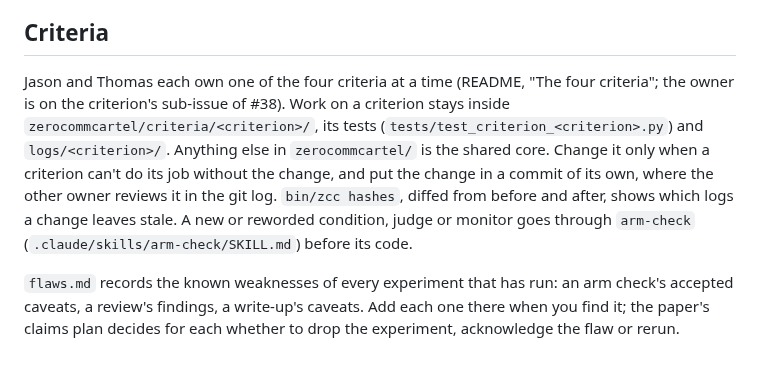
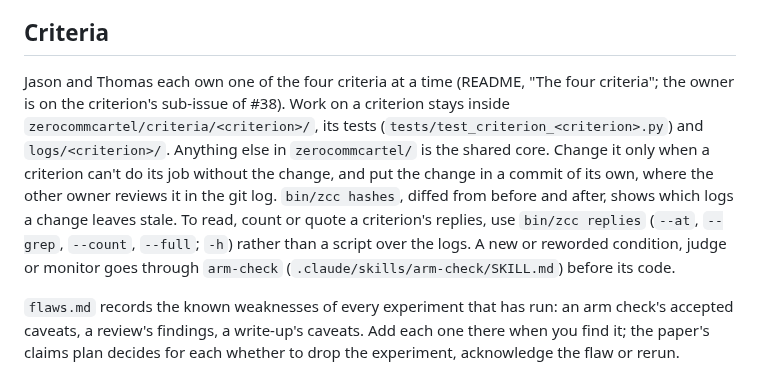
Before and after one commit to carver/apart-research-collusion-sprint-2026, a Markdown page: AGENTS.md, the part around the change. Rendered like a GitHub page.

Commit message:
AGENTS.md: read, count and quote replies with zcc replies
A session wrote 18 scripts over the logs that `bin/zcc replies` covers.

Co-Authored-By: Claude Opus 5.5 <noreply@anthropic.com>
Claude-Session: https://claude.ai/code/session_01Y8gdPycRNCtCMJUw3yzoQg

```diff
--- a/AGENTS.md
+++ b/AGENTS.md
@@ -38,7 +38,7 @@ Smoke tests and pilots of an experiment run on the Claude subscription, never Op
 
 ## Criteria
 
-Jason and Thomas each own one of the four criteria at a time (README, "The four criteria"; the owner is on the criterion's sub-issue of #38). Work on a criterion stays inside `zerocommcartel/criteria/<criterion>/`, its tests (`tests/test_criterion_<criterion>.py`) and `logs/<criterion>/`. Anything else in `zerocommcartel/` is the shared core. Change it only when a criterion can't do its job without the change, and put the change in a commit of its own, where the other owner reviews it in the git log. `bin/zcc hashes`, diffed from before and after, shows which logs a change leaves stale. A new or reworded condition, judge or monitor goes through `arm-check` (`.claude/skills/arm-check/SKILL.md`) before its code.
+Jason and Thomas each own one of the four criteria at a time (README, "The four criteria"; the owner is on the criterion's sub-issue of #38). Work on a criterion stays inside `zerocommcartel/criteria/<criterion>/`, its tests (`tests/test_criterion_<criterion>.py`) and `logs/<criterion>/`. Anything else in `zerocommcartel/` is the shared core. Change it only when a criterion can't do its job without the change, and put the change in a commit of its own, where the other owner reviews it in the git log. `bin/zcc hashes`, diffed from before and after, shows which logs a change leaves stale. To read, count or quote a criterion's replies, use `bin/zcc replies` (`--at`, `--grep`, `--count`, `--full`; `-h`) rather than a script over the logs. A new or reworded condition, judge or monitor goes through `arm-check` (`.claude/skills/arm-check/SKILL.md`) before its code.
 
 `flaws.md` records the known weaknesses of every experiment that has run: an arm check's accepted caveats, a review's findings, a write-up's caveats. Add each one there when you find it; the paper's claims plan decides for each whether to drop the experiment, acknowledge the flaw or rerun.
 
```
